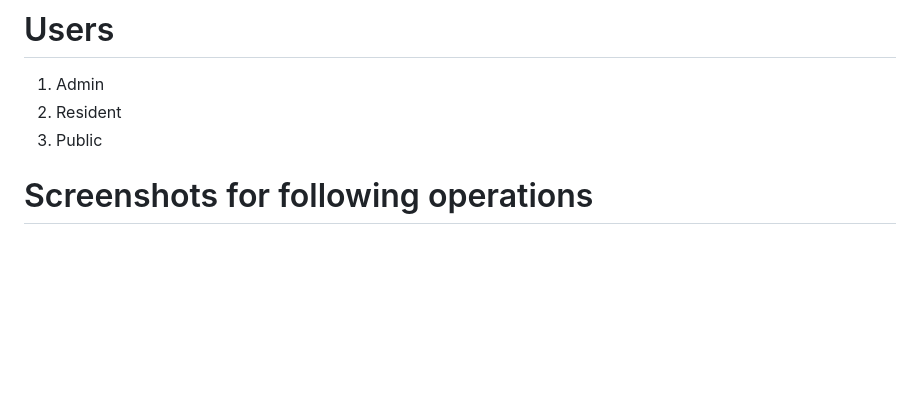
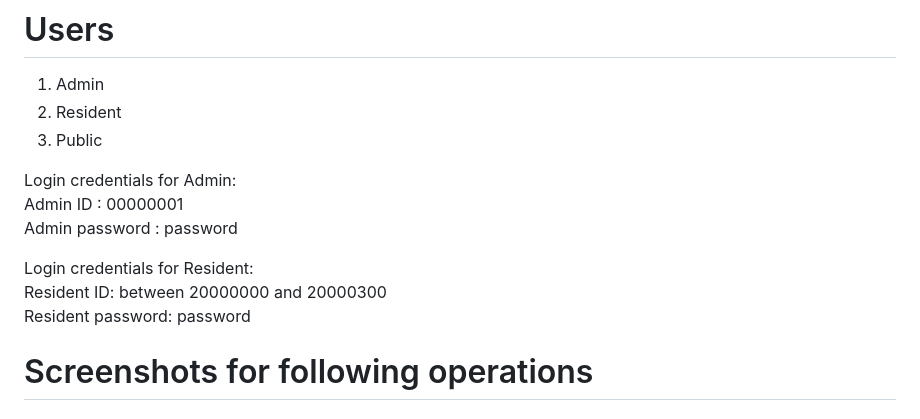
Before and after one commit to myCSEprojects/hostel-management-system, a Markdown page: README.md, the part around the change. Rendered like a GitHub page; blank space fills up the shorter version.

```diff
--- a/README.md
+++ b/README.md
@@ -28,6 +28,14 @@
 1. Admin
 2. Resident
 3. Public
+
+Login credentials for Admin:
+Admin ID : 00000001
+Admin password : password
+
+Login credentials for Resident:
+Resident ID: between 20000000 and 20000300
+Resident password: password
 
 # Screenshots for following operations
 
```
